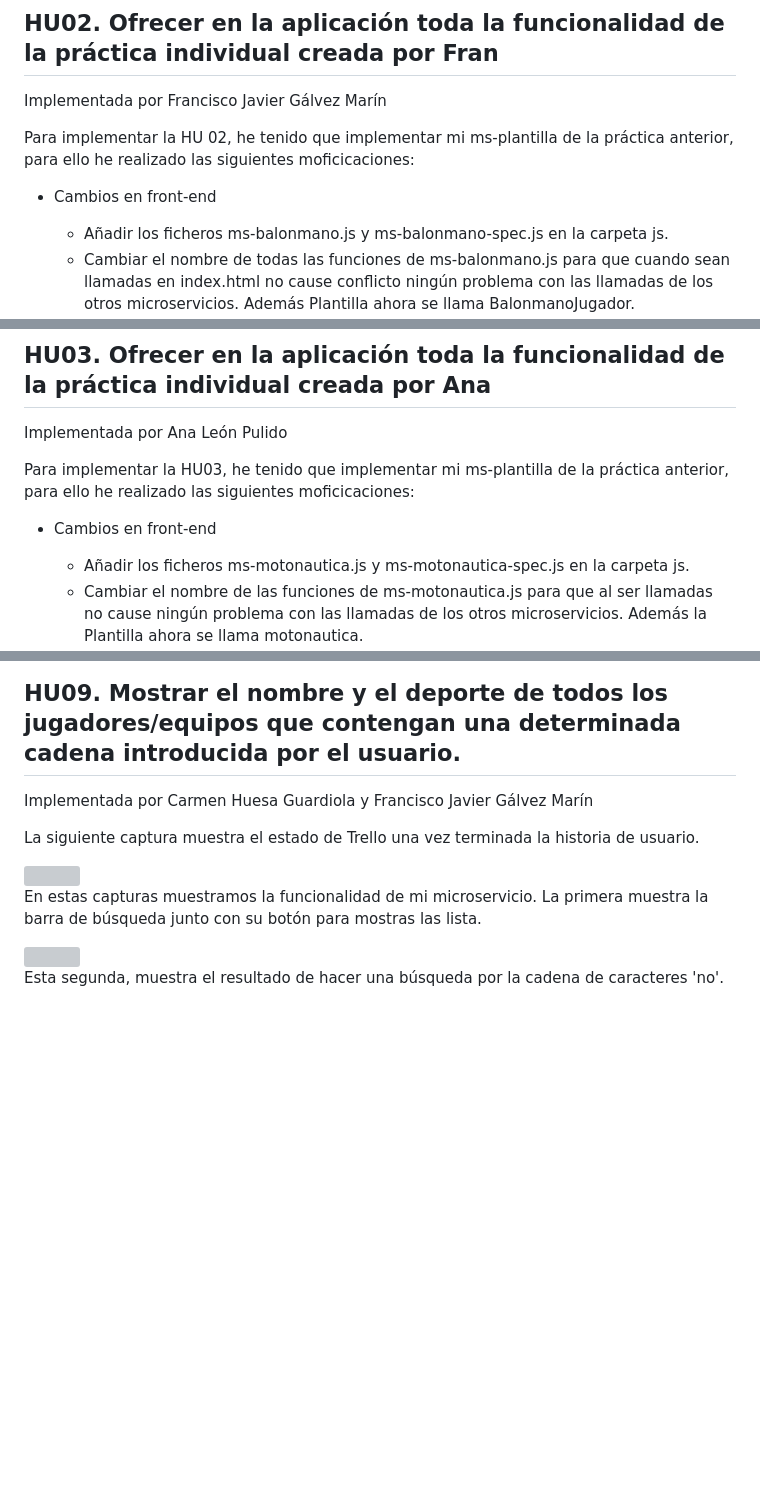
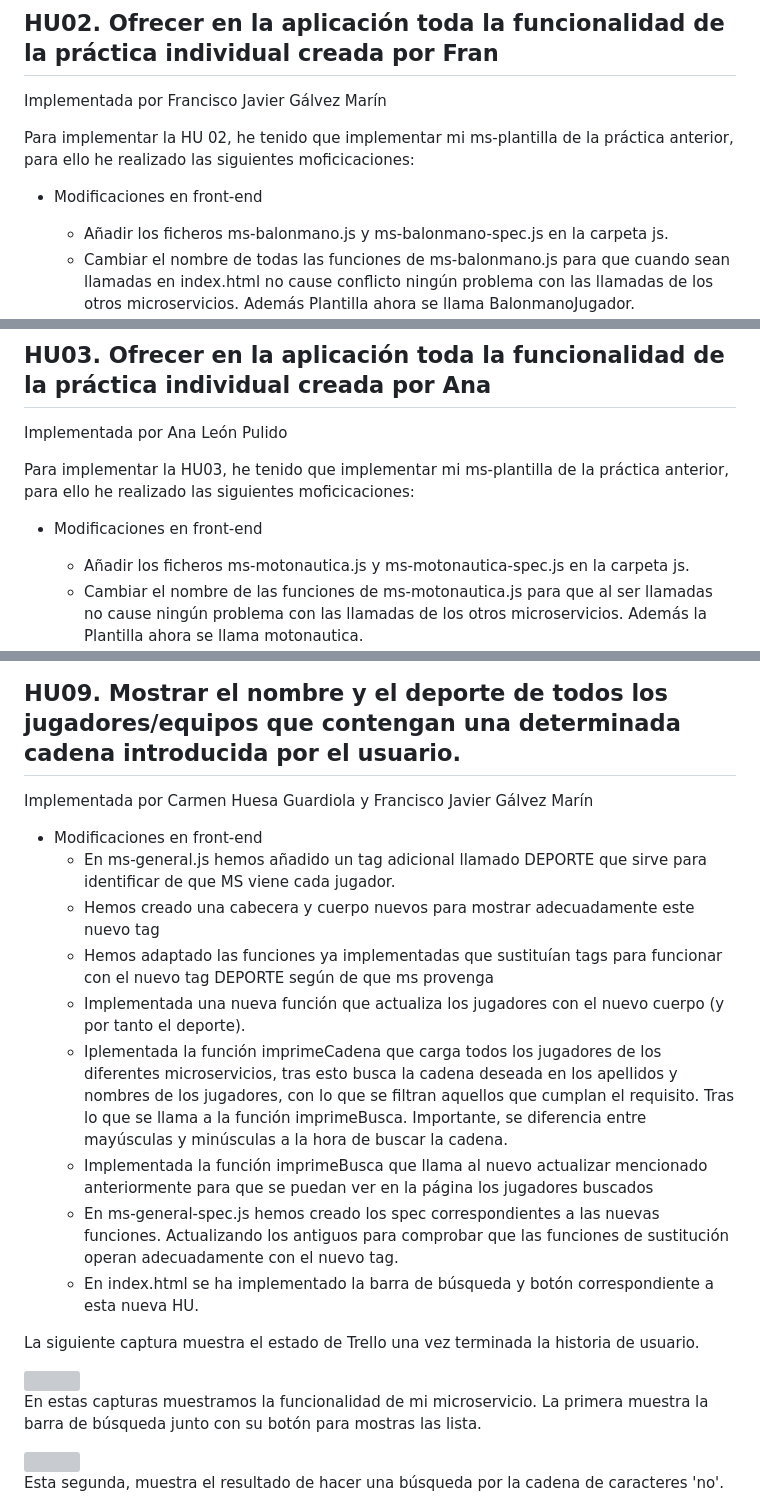
Before and after one commit to UJA-DAGIL-22-23/d-agil-2022-2023-practica-4-ana_carmen_enrique_franciscoj_manuel, a Markdown page: README.md, 3 parts joined by grey strips. Drawn GitHub-style; blank space fills up the shorter version; grey boxes are pictures that could not be loaded.

Commit message:
Actualizado README.md sobre el desarrollo de la HU09

```diff
--- a/README.md
+++ b/README.md
@@ -989,7 +989,7 @@ Implementada por Francisco Javier Gálvez Marín
 
 Para implementar la HU 02, he tenido que implementar mi ms-plantilla de la práctica anterior, para ello he realizado las siguientes moficicaciones:
 
-- Cambios en front-end
+- Modificaciones en front-end
   * Añadir los ficheros ms-balonmano.js y ms-balonmano-spec.js en la carpeta js.
   * Cambiar el nombre de todas las funciones de ms-balonmano.js para que cuando sean llamadas en index.html no cause conflicto ningún problema con las llamadas de los otros microservicios. Además Plantilla ahora se llama BalonmanoJugador.
   * Cambiar los spec en ms-balonmano-spec.js para adaptarse y reflejar los cambios anteriores.
@@ -1023,7 +1023,7 @@ Implementada por Ana León Pulido
 
 Para implementar la HU03, he tenido que implementar mi ms-plantilla de la práctica anterior, para ello he realizado las siguientes moficicaciones:
 
-- Cambios en front-end
+- Modificaciones en front-end
   * Añadir los ficheros ms-motonautica.js y ms-motonautica-spec.js en la carpeta js.
   * Cambiar el nombre de las funciones de ms-motonautica.js para que al ser llamadas no cause ningún problema con las llamadas de los otros microservicios. Además la Plantilla ahora se llama motonautica.
   * Cambiar los spec en ms-motonautica-spec.js para adaptarse y reflejar los cambios anteriores.
@@ -1184,6 +1184,18 @@ Finalmente tenemos una captura que muestra el estado del tablero trello al final
 ## HU09. Mostrar el nombre y el deporte de todos los jugadores/equipos que contengan una determinada cadena introducida por el usuario.
 Implementada por Carmen Huesa Guardiola y Francisco Javier Gálvez Marín
 
+- Modificaciones en front-end
+  * En ms-general.js hemos añadido un tag adicional llamado DEPORTE que sirve para identificar de que MS viene cada jugador.
+  * Hemos creado una cabecera y cuerpo nuevos para mostrar adecuadamente este nuevo tag
+  * Hemos adaptado las funciones ya implementadas que sustituían tags para funcionar con el nuevo tag DEPORTE según de que ms provenga
+  * Implementada una nueva función que actualiza los jugadores con el nuevo cuerpo (y por tanto el deporte).
+  * Iplementada la función imprimeCadena que carga todos los jugadores de los diferentes microservicios, tras esto busca
+la cadena deseada en los apellidos y nombres de los jugadores, con lo que se filtran aquellos que cumplan el requisito. Tras lo que se llama a
+la función imprimeBusca. Importante, se diferencia entre mayúsculas y minúsculas a la hora de buscar la cadena.
+  * Implementada la función imprimeBusca que llama al nuevo actualizar mencionado anteriormente para que se puedan ver en la página los jugadores buscados
+  * En ms-general-spec.js hemos creado los spec correspondientes a las nuevas funciones. Actualizando los antiguos para comprobar que las funciones de
+  sustitución operan adecuadamente con el nuevo tag.
+  * En index.html se ha implementado la barra de búsqueda y botón correspondiente a esta nueva HU.
 
 La siguiente captura muestra el estado de Trello una vez terminada la historia de usuario.
 
```
Also changed, not shown: other parts of README.md (+3 -3 lines).
